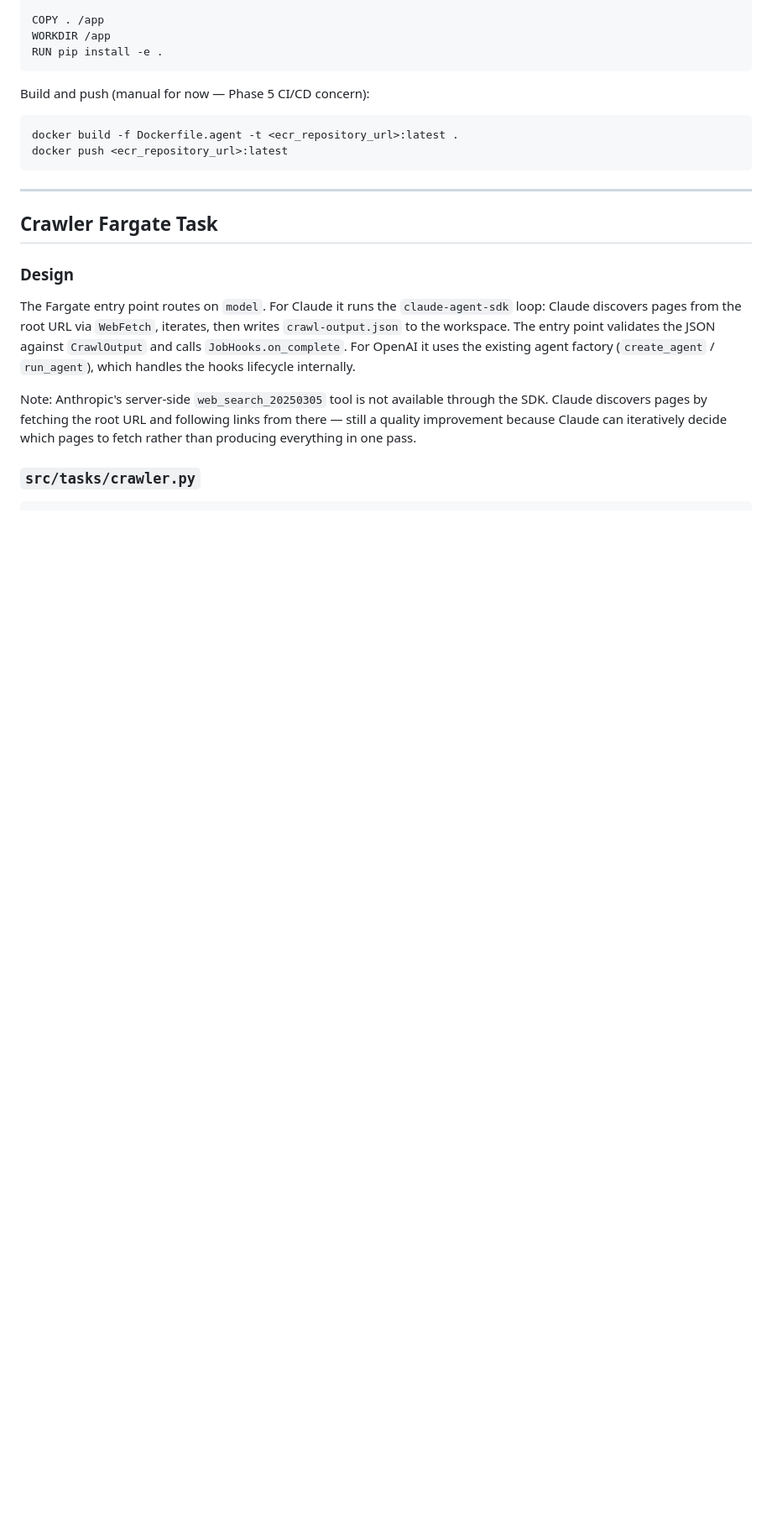
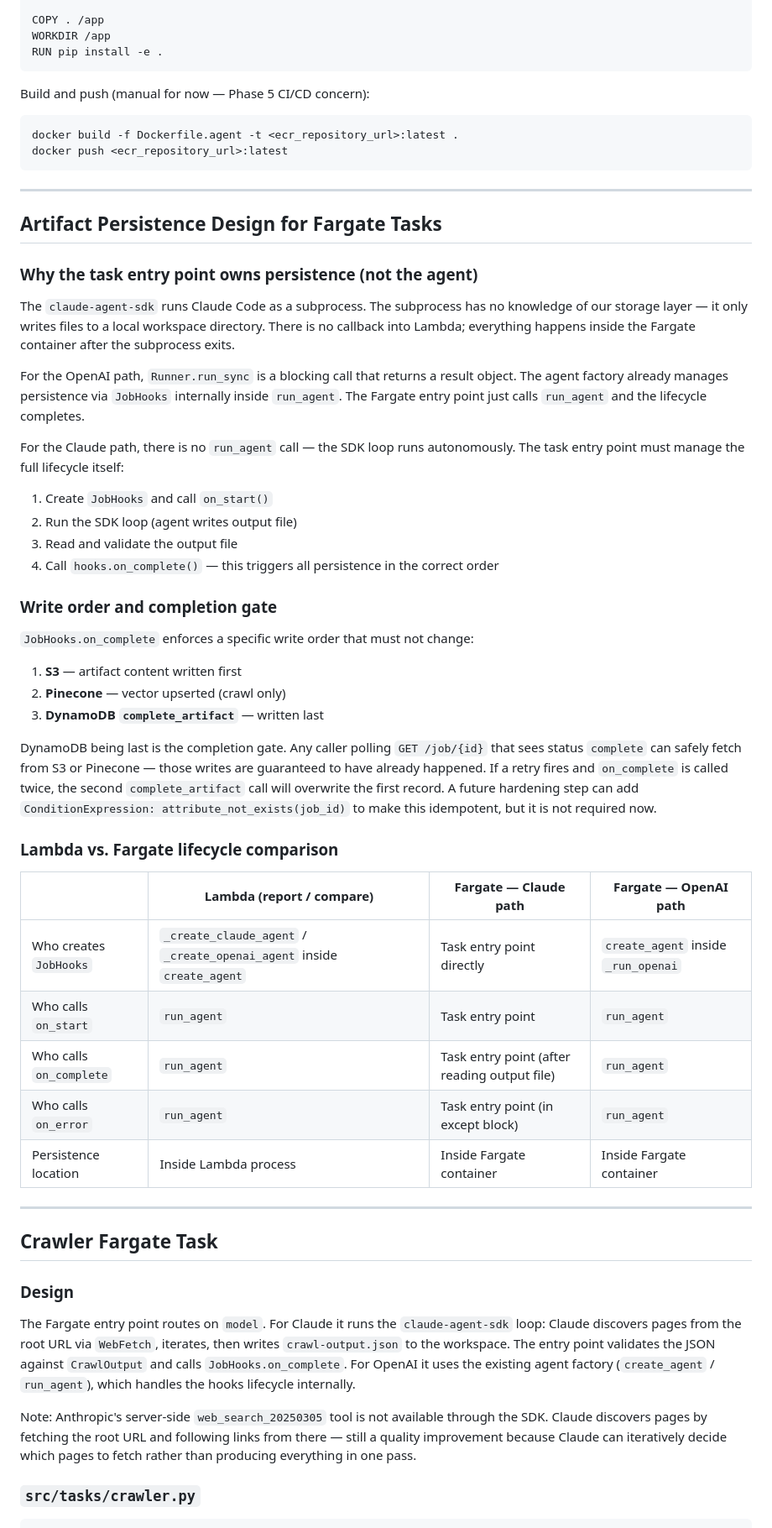
Before and after one commit to ejaimez14/llms-txt, a Markdown page: plans/22-ecs-fargate-infra.md, the part around the change. Shown at 84% size. Rendered like a GitHub page; blank space fills up the shorter version.

Commit message:
Add artifact persistence design section to Plan 22
Co-Authored-By: Claude Sonnet 4.6 <noreply@anthropic.com>

```diff
--- a/plans/22-ecs-fargate-infra.md
+++ b/plans/22-ecs-fargate-infra.md
@@ -494,6 +494,53 @@ docker push <ecr_repository_url>:latest
 
 ---
 
+## Artifact Persistence Design for Fargate Tasks
+
+### Why the task entry point owns persistence (not the agent)
+
+The `claude-agent-sdk` runs Claude Code as a subprocess. The subprocess has no knowledge of
+our storage layer — it only writes files to a local workspace directory. There is no callback
+into Lambda; everything happens inside the Fargate container after the subprocess exits.
+
+For the OpenAI path, `Runner.run_sync` is a blocking call that returns a result object. The
+agent factory already manages persistence via `JobHooks` internally inside `run_agent`. The
+Fargate entry point just calls `run_agent` and the lifecycle completes.
+
+For the Claude path, there is no `run_agent` call — the SDK loop runs autonomously. The task
+entry point must manage the full lifecycle itself:
+
+1. Create `JobHooks` and call `on_start()`
+2. Run the SDK loop (agent writes output file)
+3. Read and validate the output file
+4. Call `hooks.on_complete()` — this triggers all persistence in the correct order
+
+### Write order and completion gate
+
+`JobHooks.on_complete` enforces a specific write order that must not change:
+
+1. **S3** — artifact content written first
+2. **Pinecone** — vector upserted (crawl only)
+3. **DynamoDB `complete_artifact`** — written last
+
+DynamoDB being last is the completion gate. Any caller polling `GET /job/{id}` that sees
+status `complete` can safely fetch from S3 or Pinecone — those writes are guaranteed to have
+already happened. If a retry fires and `on_complete` is called twice, the second `complete_artifact`
+call will overwrite the first record. A future hardening step can add
+`ConditionExpression: attribute_not_exists(job_id)` to make this idempotent, but it is not
+required now.
+
+### Lambda vs. Fargate lifecycle comparison
+
+| | Lambda (report / compare) | Fargate — Claude path | Fargate — OpenAI path |
+|---|---|---|---|
+| Who creates `JobHooks` | `_create_claude_agent` / `_create_openai_agent` inside `create_agent` | Task entry point directly | `create_agent` inside `_run_openai` |
+| Who calls `on_start` | `run_agent` | Task entry point | `run_agent` |
+| Who calls `on_complete` | `run_agent` | Task entry point (after reading output file) | `run_agent` |
+| Who calls `on_error` | `run_agent` | Task entry point (in except block) | `run_agent` |
+| Persistence location | Inside Lambda process | Inside Fargate container | Inside Fargate container |
+
+---
+
 ## Crawler Fargate Task
 
 ### Design
```
